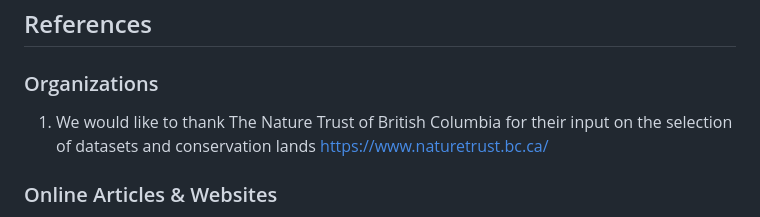
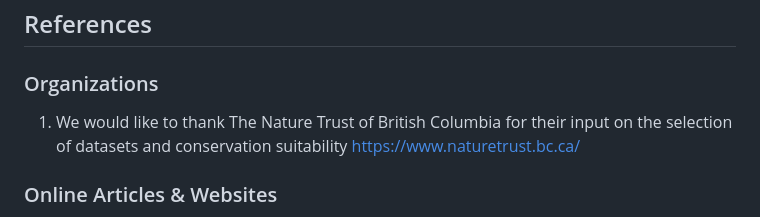
Before and after one commit to mikewong25/2023_ECCE_AppChal_BCIT, a Markdown page: README.md, the part around the change. Rendered like a GitHub page.

```diff
--- a/README.md
+++ b/README.md
@@ -41,7 +41,7 @@ Table 2. Observation Datasets
 ## References
 
 ### Organizations
-1. We would like to thank The Nature Trust of British Columbia for their input on the selection of datasets and conservation lands https://www.naturetrust.bc.ca/
+1. We would like to thank The Nature Trust of British Columbia for their input on the selection of datasets and conservation suitability https://www.naturetrust.bc.ca/
 
 ### Online Articles & Websites
 1. Canadian Protected and Conserved Areas Database https://www.canada.ca/en/environment-climate-change/services/national-wildlife-areas/protected-conserved-areas-database.html
```
